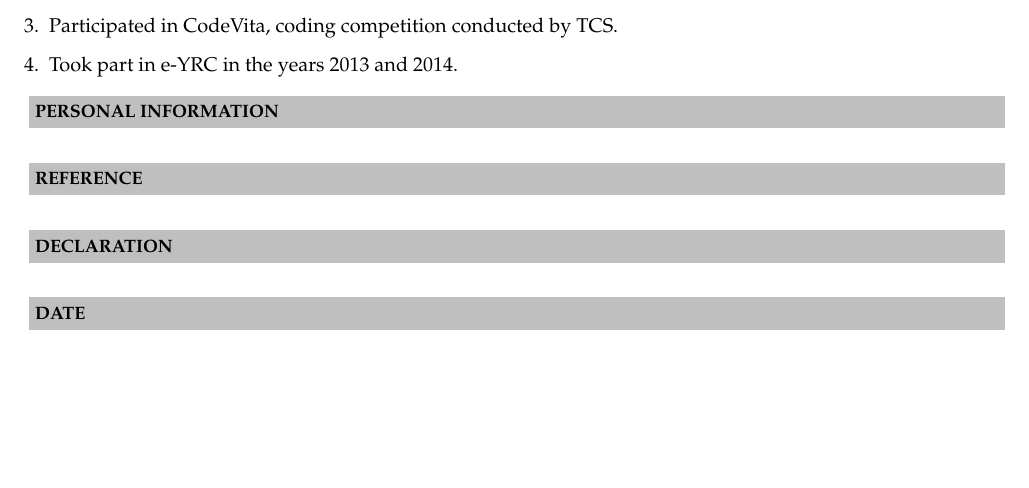
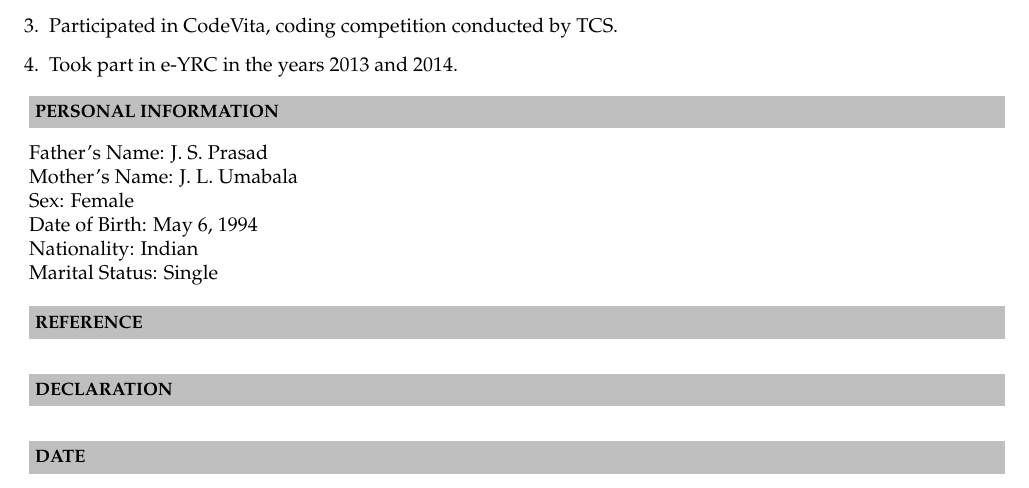
Before and after one commit to NiharikaJ/NiharikaJ_Resume, a LaTeX CV (Resume/NiharikaJ_Resume.tex): part of page 2 of 2, cut so that both start at the same text, the shorter picture padded with empty space. Compiled offline with pdfLaTeX.

Commit message:
Adding personal details

```diff
--- a/Resume/NiharikaJ_Resume.tex
+++ b/Resume/NiharikaJ_Resume.tex
@@ -138,6 +138,12 @@ Mumbai- 400074   \\
 
 \resheading{\textbf{PERSONAL INFORMATION} }\\[\lsep]
 \\ \\
+\indent Father’s Name: J. S. Prasad \\
+\indent Mother’s Name: J. L. Umabala \\
+\indent Sex: Female \\
+\indent Date of Birth: May 6, 1994 \\
+\indent Nationality: Indian \\
+\indent Marital Status: Single \\
 
 \resheading{\textbf{REFERENCE} }\\[\lsep]
 \\ \\
```
Also changed, not shown: Resume/NiharikaJ_Resume.pdf, 2 other files.
